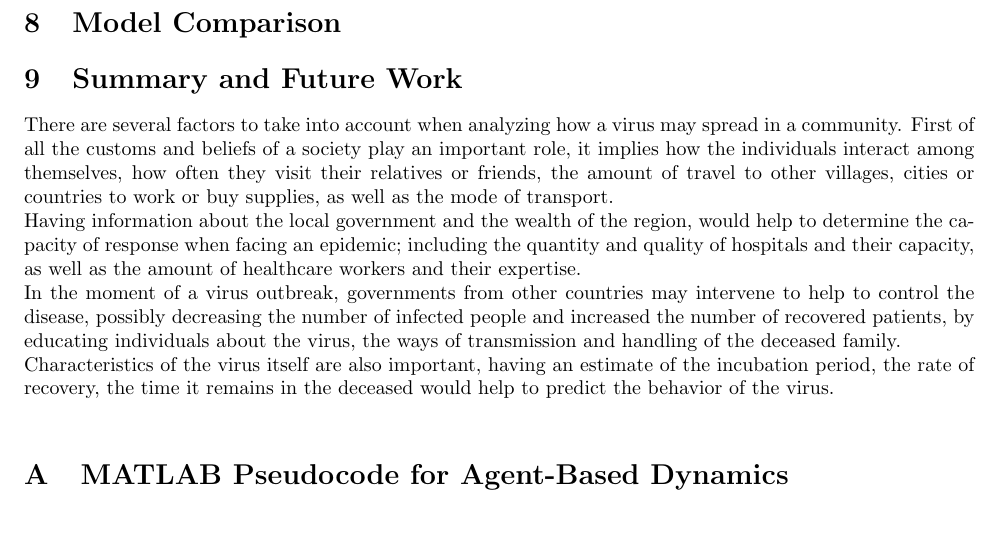
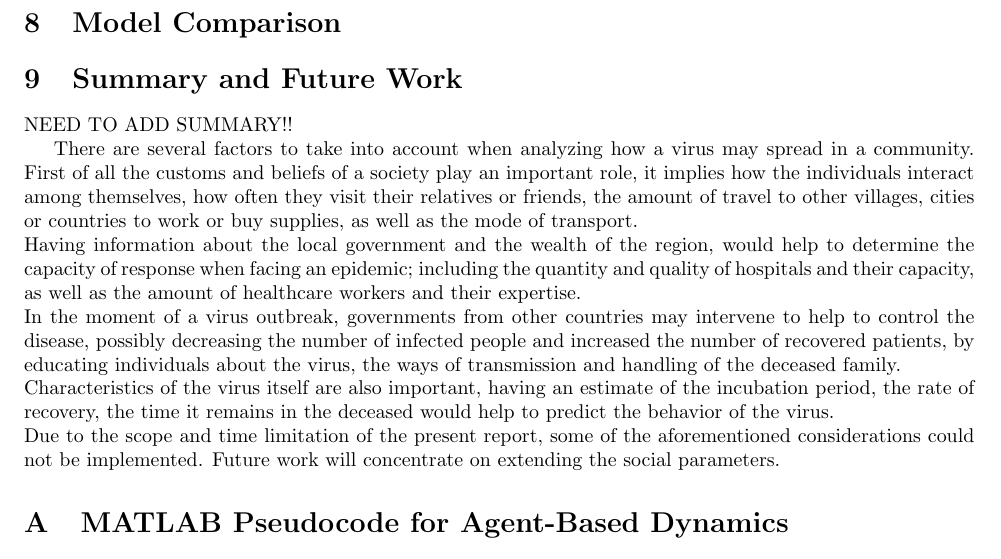
Before and after one commit to YuhangMa/MIT-Lincoln-Lab, a LaTeX paper (main.tex, which reads summary.tex): part of page 15 of 20, cut so that both start at the same text, the shorter picture padded with empty space. Compiled offline with pdfLaTeX.

Commit message:
Added some lines of future work Need to add summary

```diff
--- a/summary.tex
+++ b/summary.tex
@@ -1,5 +1,10 @@
+
+NEED TO ADD SUMMARY!!
+
+
 There are several factors to take into account when analyzing how a virus may spread in a community. First of all the customs and beliefs of a society play an important role, it implies how the individuals interact among themselves, how often they visit their relatives or friends, the amount of travel to other villages, cities or countries to work or buy supplies, as well as the mode of transport.\\
 Having information about the local government and the wealth of the region, would help to determine the capacity of response when facing an epidemic; including the quantity and quality of hospitals and their capacity, as well as the amount of healthcare workers and
 their expertise.\\
 In the moment of a virus outbreak, governments from other countries may intervene to help to control the disease, possibly decreasing the number of infected people and increased the number of recovered patients, by educating individuals about the virus, the ways of transmission and handling of the deceased family. \\
 Characteristics of the virus itself are also important, having an estimate of the incubation period, the rate of recovery, the time it remains in the deceased would help to predict the behavior of the virus.\\
+Due to the scope and time limitation of the present report, some of the aforementioned considerations could not be implemented. Future work will concentrate on extending the social parameters.
```
